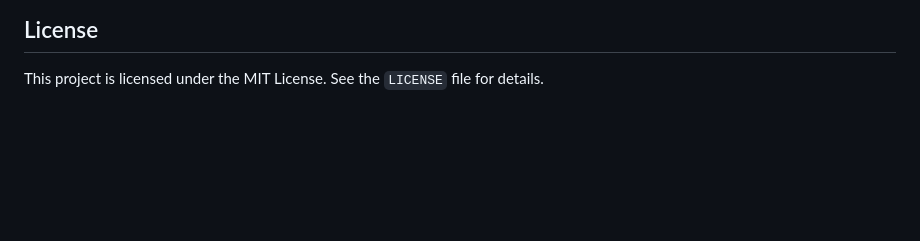
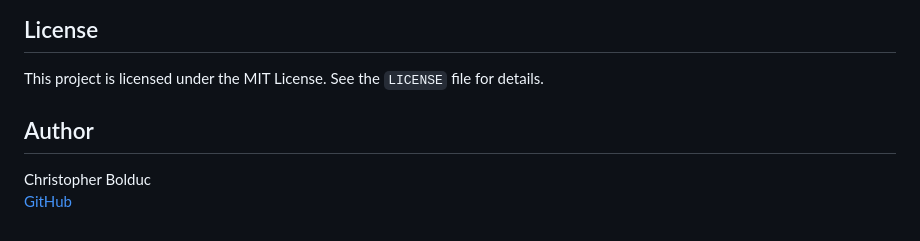
Before and after one commit to christopherbolduc/airport-resilience-milton, a Markdown page: README.md, the part around the change. Drawn GitHub-style; blank space fills up the shorter version.

Commit message:
Initial commit

```diff
--- a/README.md
+++ b/README.md
@@ -107,3 +107,8 @@ All required packages are listed in `requirements.txt`. Key dependencies include
 ## License
 
 This project is licensed under the MIT License. See the `LICENSE` file for details.
+
+## Author
+
+Christopher Bolduc
+[GitHub](https://github.com/christopherbolduc)
```
